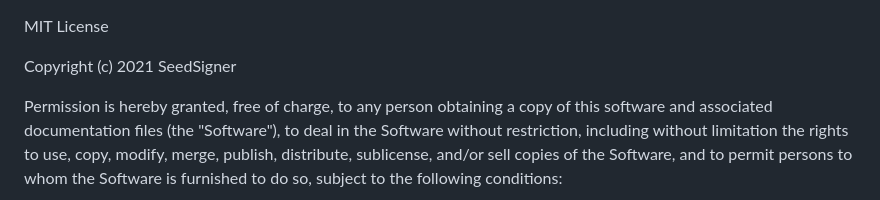
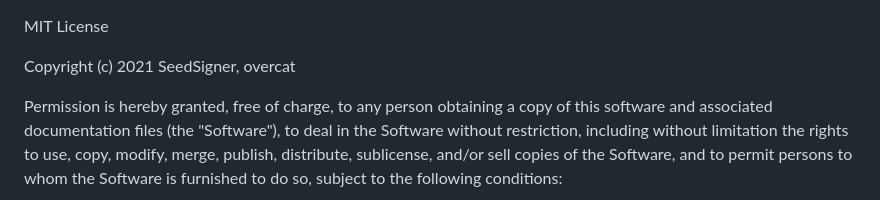
Before and after one commit to SeedSigner/seedsigner, a Markdown page: LICENSE.md, the part around the change. GitHub-like rendering.

Commit message:
Update project information.

```diff
--- a/LICENSE.md
+++ b/LICENSE.md
@@ -1,6 +1,6 @@
 MIT License
 
-Copyright (c) 2021 SeedSigner
+Copyright (c) 2021 SeedSigner, overcat
 
 Permission is hereby granted, free of charge, to any person obtaining a copy
 of this software and associated documentation files (the "Software"), to deal
```
Also changed, not shown: docs/img/fetch_gpg_key.png (added), docs/img/keybase.png (added), docs/img/verify_signature.png (added), 3 other files.
